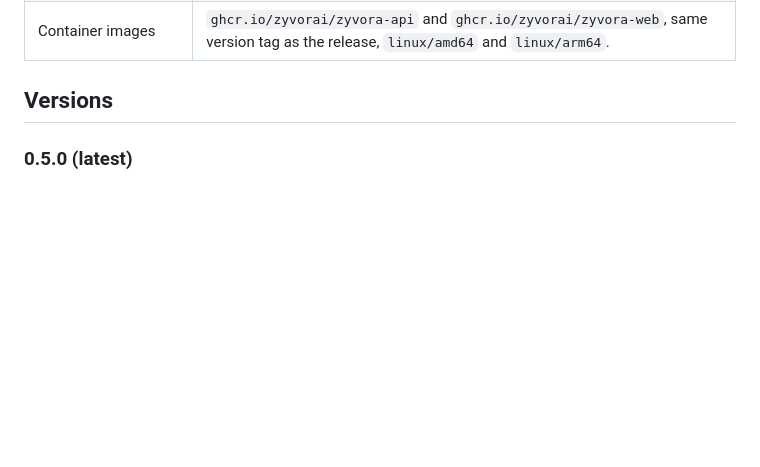
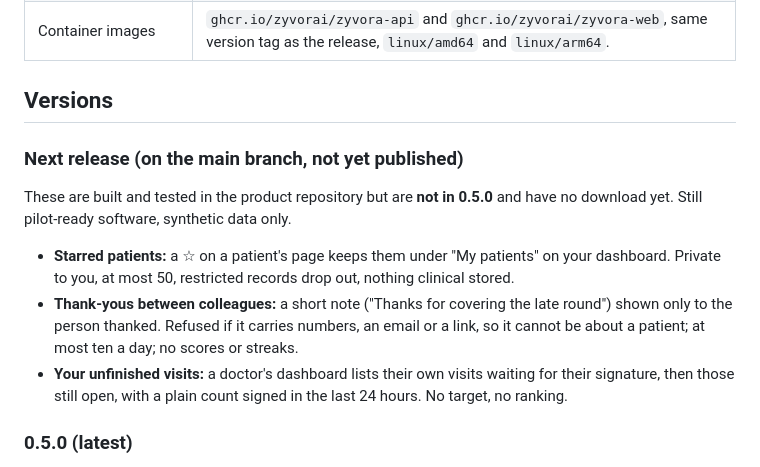
Before and after one commit to zyvorai/zyvor-zyvora-site, a Markdown page: docs/RELEASES.md, the part around the change. Drawn GitHub-style; blank space fills up the shorter version.

Commit message:
Release notes: next-release preview (starred patients, thank-yous, unfinished visits) (#18)
Co-authored-by: Susant Sahani <ssahani@gmail.com>
Co-authored-by: Claude Sonnet 5.5 <noreply@anthropic.com>

```diff
--- a/docs/RELEASES.md
+++ b/docs/RELEASES.md
@@ -15,6 +15,14 @@ The files are on the [GitHub Releases page](https://github.com/zyvorai/zyvor-zyv
 | Container images | `ghcr.io/zyvorai/zyvora-api` and `ghcr.io/zyvorai/zyvora-web`, same version tag as the release, `linux/amd64` and `linux/arm64`. |
 
 ## Versions
+
+### Next release (on the main branch, not yet published)
+
+These are built and tested in the product repository but are **not in 0.5.0** and have no download yet. Still pilot-ready software, synthetic data only.
+
+- **Starred patients:** a ☆ on a patient's page keeps them under "My patients" on your dashboard. Private to you, at most 50, restricted records drop out, nothing clinical stored.
+- **Thank-yous between colleagues:** a short note ("Thanks for covering the late round") shown only to the person thanked. Refused if it carries numbers, an email or a link, so it cannot be about a patient; at most ten a day; no scores or streaks.
+- **Your unfinished visits:** a doctor's dashboard lists their own visits waiting for their signature, then those still open, with a plain count signed in the last 24 hours. No target, no ranking.
 
 ### 0.5.0 (latest)
 
```
